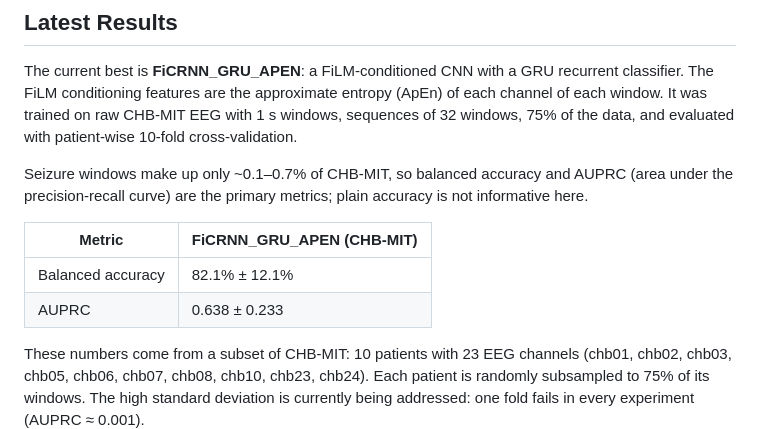
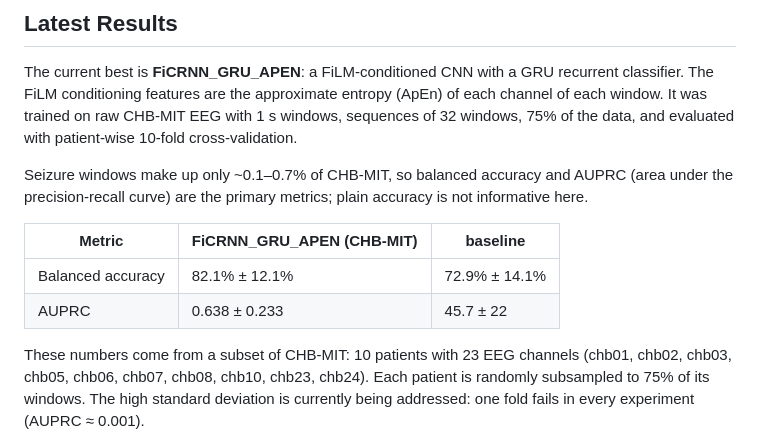
Before and after one commit to IronMax03/seizureDetection, a Markdown page: README.md, the part around the change. GitHub-like rendering.

Commit message:
Include baseline metrics in README
Added baseline metrics for comparison with FiCRNN_GRU_APEN.

```diff
--- a/README.md
+++ b/README.md
@@ -28,10 +28,10 @@ with patient-wise 10-fold cross-validation.
 Seizure windows make up only ~0.1–0.7% of CHB-MIT, so balanced accuracy and
 AUPRC (area under the precision-recall curve) are the primary metrics; plain accuracy is not informative here.
 
-| Metric            | FiCRNN_GRU_APEN (CHB-MIT) |
-|-------------------|-------------------------|
-| Balanced accuracy | 82.1% ± 12.1%           |
-| AUPRC             | 0.638 ± 0.233           |
+| Metric            | FiCRNN_GRU_APEN (CHB-MIT) | baseline      |
+|-------------------|---------------------------|---------------|
+| Balanced accuracy | 82.1% ± 12.1%             | 72.9% ± 14.1% |
+| AUPRC             | 0.638 ± 0.233             | 45.7 ± 22     |
 
 These numbers come from a subset of CHB-MIT: 10 patients with 23 EEG channels
 (chb01, chb02, chb03, chb05, chb06, chb07, chb08, chb10, chb23, chb24). Each
```
